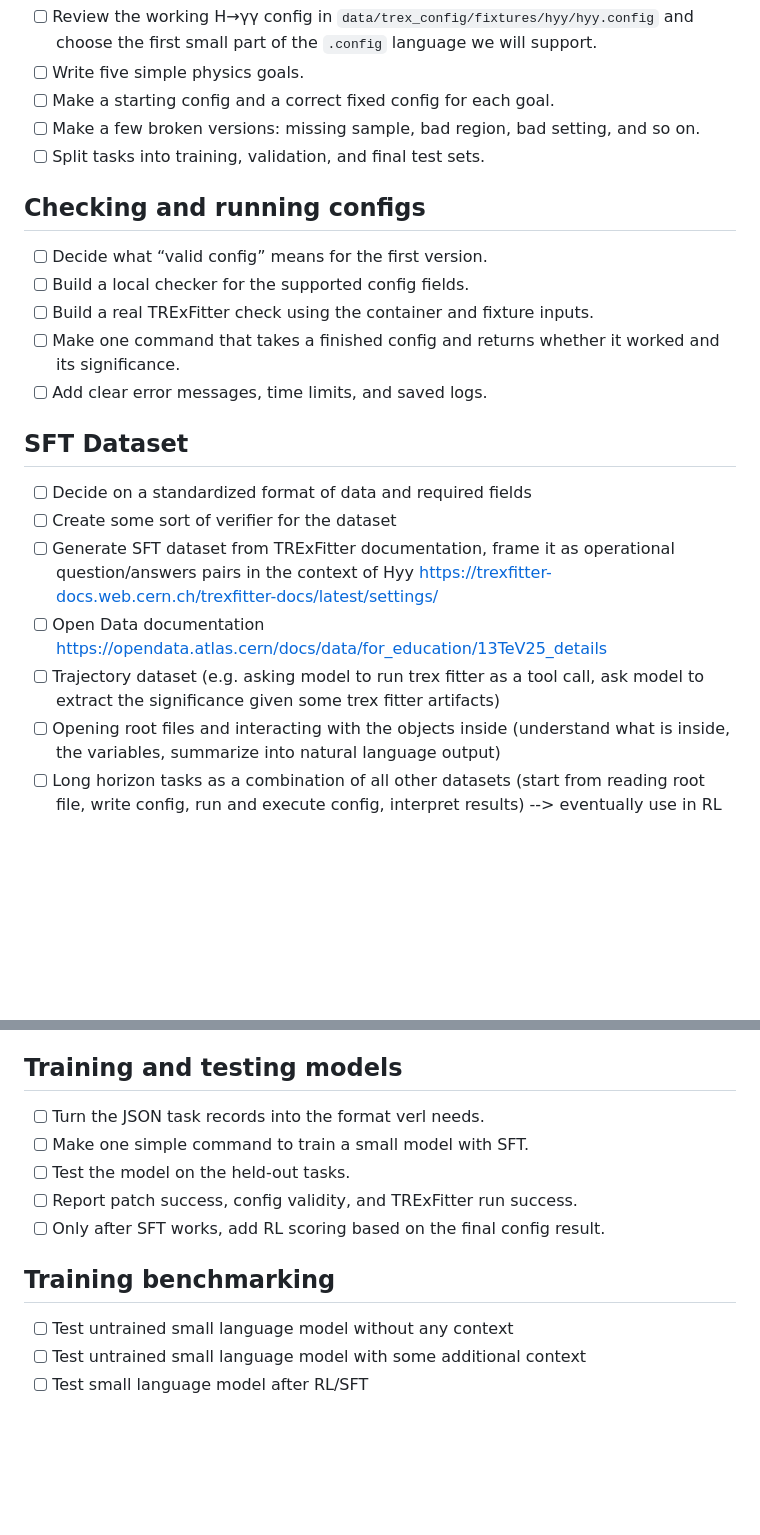
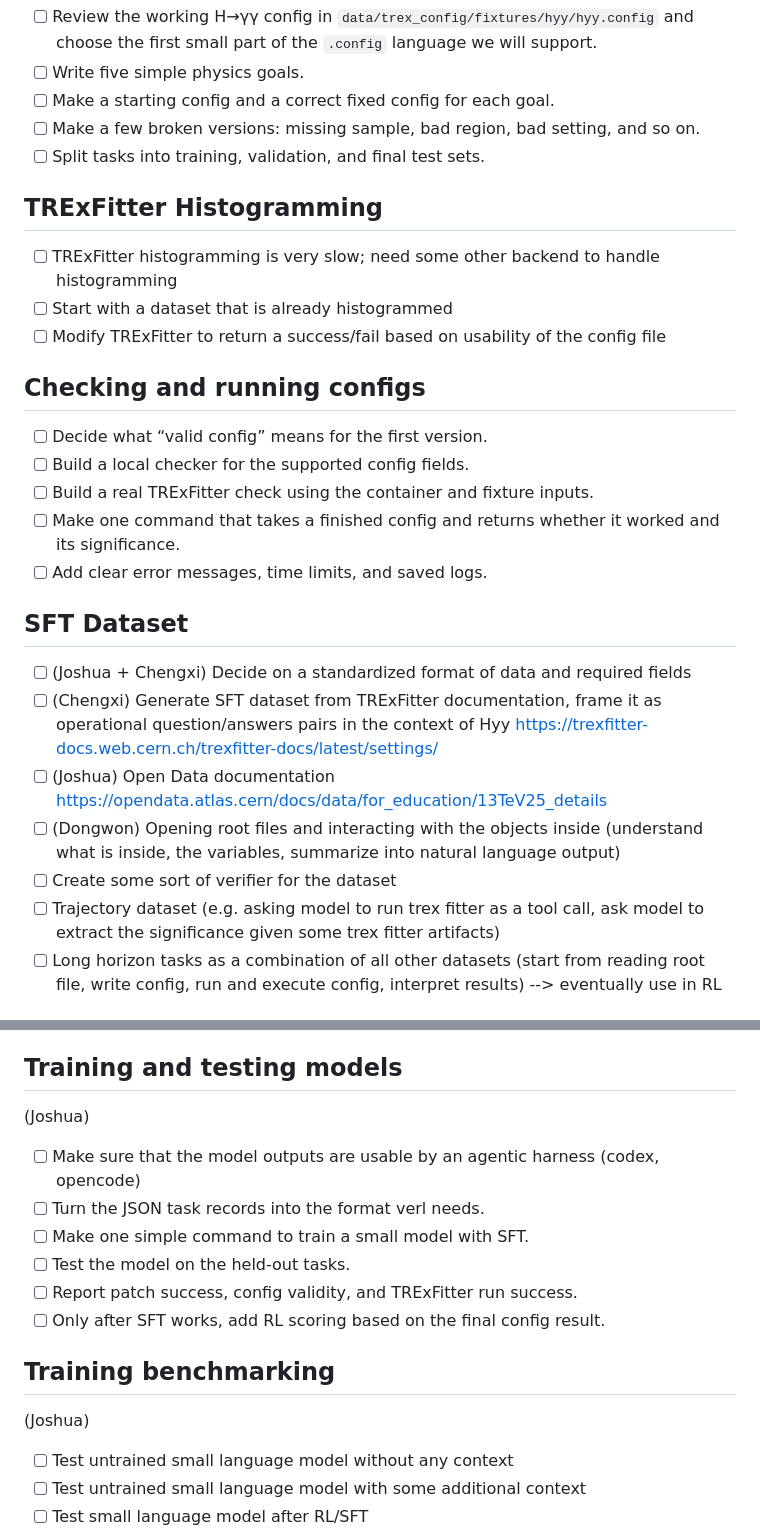
Before and after one commit to JO5HO4/ncsa_psc_hackathon_2026, a Markdown page: docs/TASK_BOARD.md, 2 parts joined by grey strips. Rendered like a GitHub page; blank space fills up the shorter version.

Commit message:
Update TASK_BOARD with new tasks and assignments
Added new tasks for TRExFitter histogramming and SFT dataset generation, along with specific responsibilities for team members.

```diff
--- a/docs/TASK_BOARD.md
+++ b/docs/TASK_BOARD.md
@@ -10,6 +10,12 @@ Pick one area and put an owner next to each task.
 - [ ] Make a few broken versions: missing sample, bad region, bad setting, and so on.
 - [ ] Split tasks into training, validation, and final test sets.
 
+## TRExFitter Histogramming
+
+- [ ] TRExFitter histogramming is very slow; need some other backend to handle histogramming
+- [ ] Start with a dataset that is already histogrammed
+- [ ] Modify TRExFitter to return a success/fail based on usability of the config file
+
 ## Checking and running configs
 
 - [ ] Decide what “valid config” means for the first version.
@@ -19,12 +25,12 @@ Pick one area and put an owner next to each task.
 - [ ] Add clear error messages, time limits, and saved logs.
 
 ## SFT Dataset
-- [ ] Decide on a standardized format of data and required fields
+- [ ] (Joshua + Chengxi) Decide on a standardized format of data and required fields
+- [ ] (Chengxi) Generate SFT dataset from TRExFitter documentation, frame it as operational question/answers pairs in the context of Hyy https://trexfitter-docs.web.cern.ch/trexfitter-docs/latest/settings/
+- [ ] (Joshua) Open Data documentation https://opendata.atlas.cern/docs/data/for_education/13TeV25_details
+- [ ] (Dongwon) Opening root files and interacting with the objects inside (understand what is inside, the variables, summarize into natural language output)
 - [ ] Create some sort of verifier for the dataset
-- [ ] Generate SFT dataset from TRExFitter documentation, frame it as operational question/answers pairs in the context of Hyy https://trexfitter-docs.web.cern.ch/trexfitter-docs/latest/settings/
-- [ ] Open Data documentation https://opendata.atlas.cern/docs/data/for_education/13TeV25_details
 - [ ] Trajectory dataset (e.g. asking model to run trex fitter as a tool call, ask model to extract the significance given some trex fitter artifacts)
-- [ ] Opening root files and interacting with the objects inside (understand what is inside, the variables, summarize into natural language output)
 - [ ] Long horizon tasks as a combination of all other datasets (start from reading root file, write config, run and execute config, interpret results) --> eventually use in RL
 
 ## Physics rewards from a fit
@@ -42,7 +48,8 @@ A reward is the number used to tell the model whether one finished config is bet
 - [ ] Decide which reward parts are used for training and which are only reported to people.
 
 ## Training and testing models
-
+(Joshua)
+- [ ] Make sure that the model outputs are usable by an agentic harness (codex, opencode)
 - [ ] Turn the JSON task records into the format verl needs.
 - [ ] Make one simple command to train a small model with SFT.
 - [ ] Test the model on the held-out tasks.
@@ -50,7 +57,7 @@ A reward is the number used to tell the model whether one finished config is bet
 - [ ] Only after SFT works, add RL scoring based on the final config result.
 
 ## Training benchmarking
-
+(Joshua)
 - [ ] Test untrained small language model without any context
 - [ ] Test untrained small language model with some additional context
 - [ ] Test small language model after RL/SFT
```
